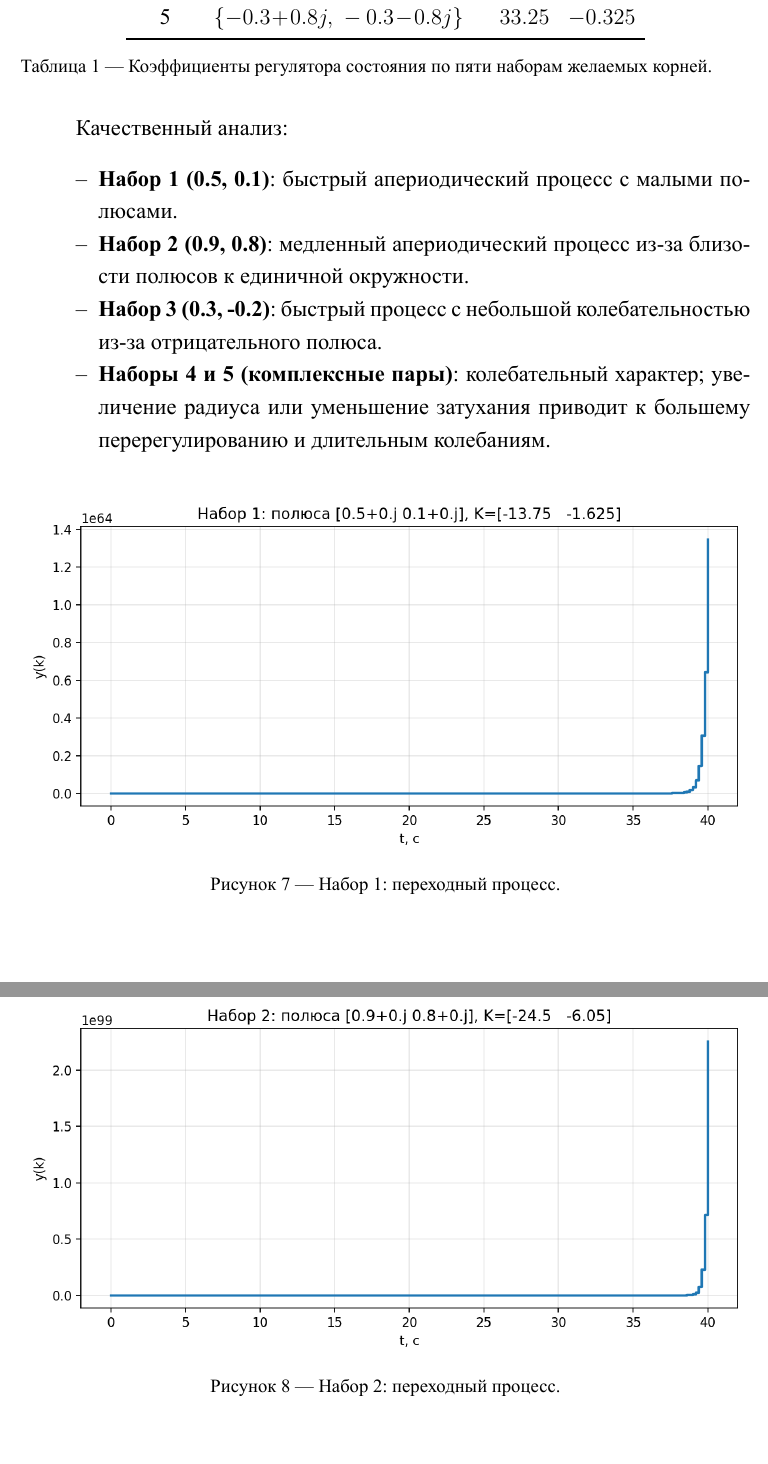
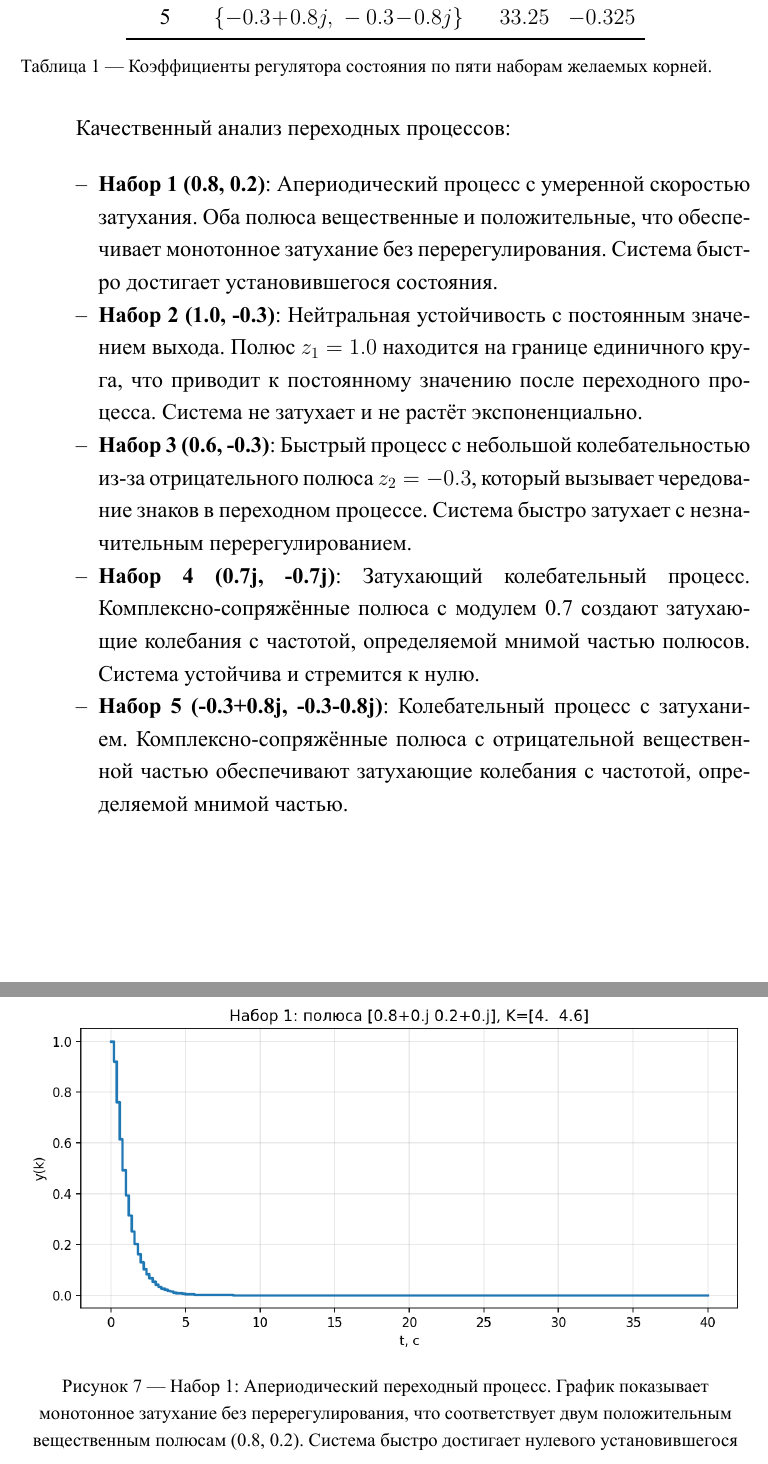
Before and after one commit to Leonid-Zykin/Discrete-control-systems, a LaTeX book (lab1/DCS_lab1_report.tex, which reads lab1/2_main.tex): two parts of pages 8 and 9 of 13 before the commit and two parts of pages 8 and 9 of 14 after it, joined at a grey line, cut so that both start at the same text. The pictures show the PDF file lab1/DCS_lab1_report.pdf that the author committed with the source.

Commit message:
Lab 1 approoved

```diff
--- a/lab1/2_main.tex
+++ b/lab1/2_main.tex
@@ -127,9 +127,9 @@ ZOH делает замкнутую систему дискретной с со
     \toprule
     Набор & Полюса & $k_1$ & $k_2$ \\
     \midrule
-    1 & $\{0.5,\ 0.1\}$ & $-6.0$ & $-0.1$ \\
-    2 & $\{0.9,\ 0.8\}$ & $-2.25$ & $-0.8$ \\
-    3 & $\{0.3,\ -0.2\}$ & $-3.5$ & $\phantom{-}0.2$ \\
+    1 & $\{0.8,\ 0.2\}$ & $-21.0$ & $-2.9$ \\
+    2 & $\{1.0,\ -0.3\}$ & $-25.0$ & $-1.0$ \\
+    3 & $\{0.6,\ -0.3\}$ & $-12.0$ & $-0.3$ \\
     4 & $\{0.7j,\ -0.7j\}$ & $\phantom{-}12.25$ & $-1.225$ \\
     5 & $\{-0.3\!+\!0.8j,\ -0.3\!-\!0.8j\}$ & $\phantom{-}33.25$ & $-0.325$ \\
     \bottomrule
@@ -137,21 +137,27 @@ ZOH делает замкнутую систему дискретной с со
   \caption{Коэффициенты регулятора состояния по пяти наборам желаемых корней.}
 \end{table}
 
-Качественный анализ:
+Качественный анализ переходных процессов:
+
 \begin{itemize}
-  \item \textbf{Набор 1 (0.5, 0.1)}: быстрый апериодический процесс с малыми полюсами.
-  \item \textbf{Набор 2 (0.9, 0.8)}: медленный апериодический процесс из-за близости полюсов к единичной окружности.
-  \item \textbf{Набор 3 (0.3, -0.2)}: быстрый процесс с небольшой колебательностью из-за отрицательного полюса.
-  \item \textbf{Наборы 4 и 5 (комплексные пары)}: колебательный характер; увеличение радиуса или уменьшение затухания приводит к большему перерегулированию и длительным колебаниям.
+  \item \textbf{Набор 1 (0.8, 0.2)}: Апериодический процесс с умеренной скоростью затухания. Оба полюса вещественные и положительные, что обеспечивает монотонное затухание без перерегулирования. Система быстро достигает установившегося состояния.
+
+  \item \textbf{Набор 2 (1.0, -0.3)}: Нейтральная устойчивость с постоянным значением выхода. Полюс $z_1 = 1.0$ находится на границе единичного круга, что приводит к постоянному значению после переходного процесса. Система не затухает и не растёт экспоненциально.
+
+  \item \textbf{Набор 3 (0.6, -0.3)}: Быстрый процесс с небольшой колебательностью из-за отрицательного полюса $z_2 = -0.3$, который вызывает чередование знаков в переходном процессе. Система быстро затухает с незначительным перерегулированием.
+
+  \item \textbf{Набор 4 (0.7j, -0.7j)}: Затухающий колебательный процесс. Комплексно-сопряжённые полюса с модулем 0.7 создают затухающие колебания с частотой, определяемой мнимой частью полюсов. Система устойчива и стремится к нулю.
+
+  \item \textbf{Набор 5 (-0.3+0.8j, -0.3-0.8j)}: Колебательный процесс с затуханием. Комплексно-сопряжённые полюса с отрицательной вещественной частью обеспечивают затухающие колебания с частотой, определяемой мнимой частью.
 \end{itemize}
 
 \begin{figure}[H]
   \centering
   \includegraphics{task2/set1_step}
-  \caption{Набор 1: переходный процесс.}
+  \caption{Набор 1: Апериодический переходный процесс. График показывает монотонное затухание без перерегулирования, что соответствует двум положительным вещественным полюсам (0.8, 0.2). Система быстро достигает нулевого установившегося значения.}
   \label{fig:task2_set1}
 \end{figure}
+
 \begin{figure}[H]
   \centering
   \includegraphics{task2/set2_step}
-  \caption{Набор 2: переходный процесс.}
@@ -166,3 +175,4 @@ ZOH делает замкнутую систему дискретной с со
 \begin{figure}[H]
   \centering
   \includegraphics{task2/set4_step}
+  \caption{Набор 4: Затухающий колебательный переходный процесс. График показывает затухающие колебания с частотой, определяемой мнимой частью полюсов (0.7j, -0.7j). Модуль полюсов 0.7 < 1 обеспечивает устойчивость и экспоненциальное затухание амплитуды колебаний.}
@@ -170,5 +179,6 @@ ZOH делает замкнутую систему дискретной с со
   \label{fig:task2_set4}
 \end{figure}
+
 \begin{figure}[H]
   \centering
   \includegraphics{task2/set5_step}
```
Also changed, not shown: lab1/images/task2/set1_K.txt (+1 -1 lines), lab1/images/task2/set2_K.txt (+1 -1 lines), lab1/images/task2/set3_K.txt (+1 -1 lines), lab1/images/task2/set4_K.txt (+1 -1 lines), lab1/images/task2/set5_K.txt (+1 -1 lines), lab1/DCS_lab1_report.pdf, lab1/images/task2/set1_step.png, lab1/images/task2/set2_step.png, lab1/images/task2/set3_step.png, lab1/images/task2/set4_step.png, lab1/images/task2/set5_step.png, lab1/2_main.tex (8 more changed lines), 1 other file.
